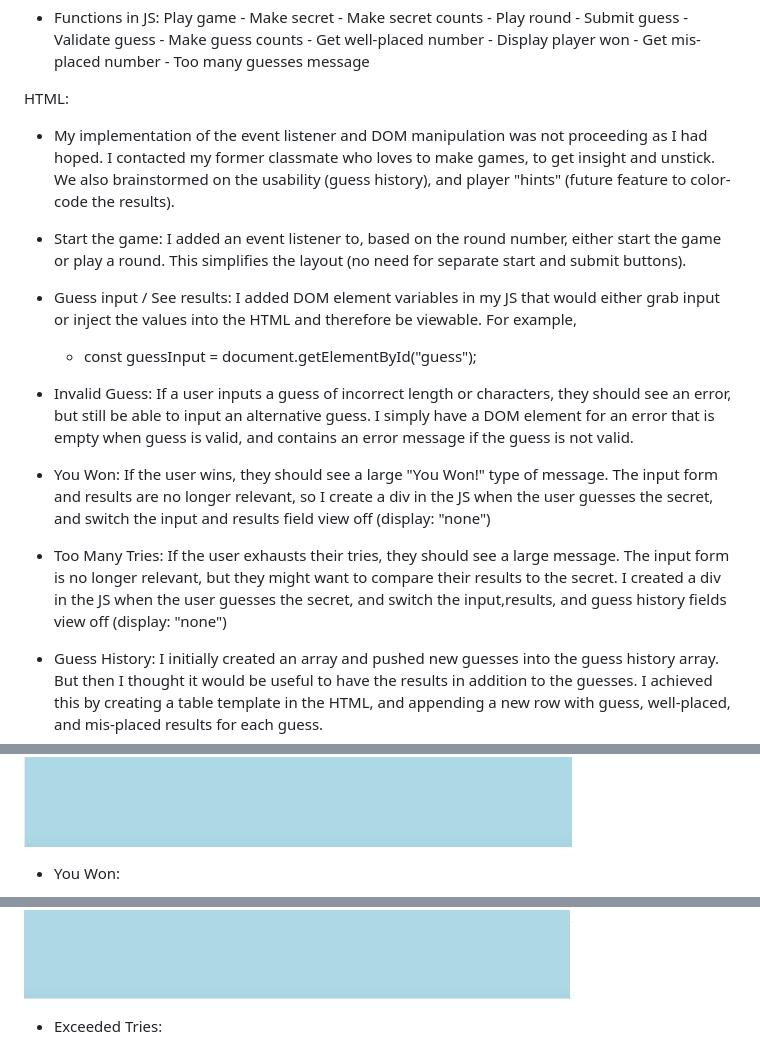
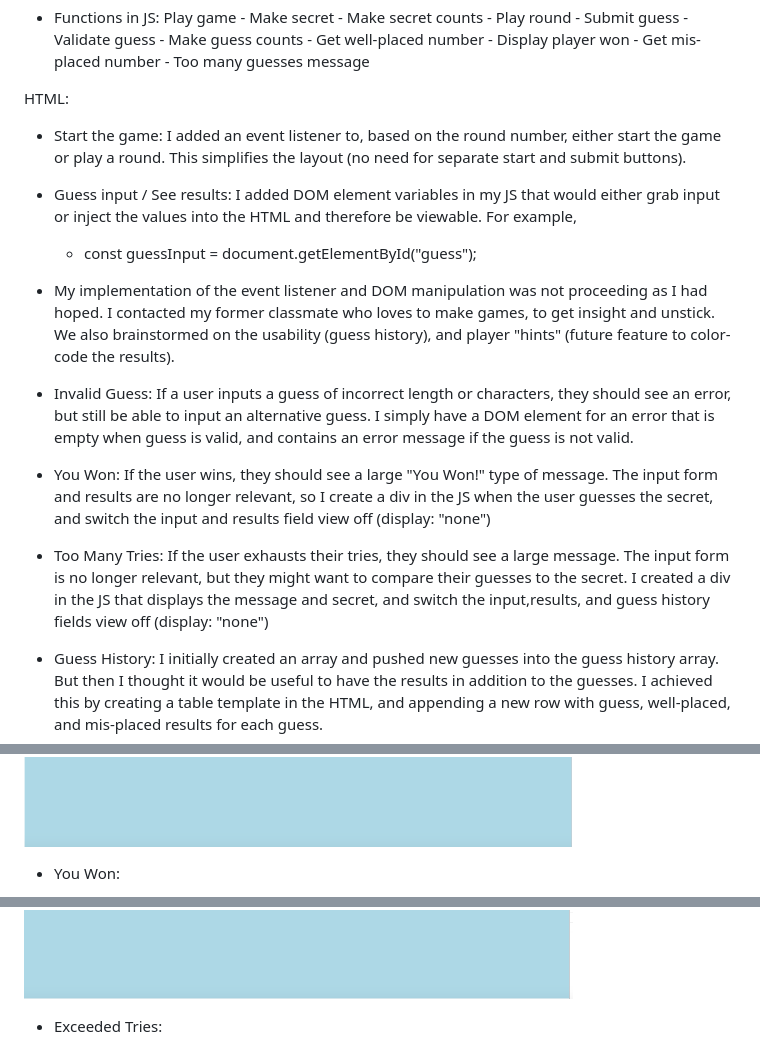
Before and after one commit to aip956/FrontEnd_JS_NumberGuess, a Markdown page: README.md, 3 parts joined by grey strips. Drawn GitHub-style.

```diff
--- a/README.md
+++ b/README.md
@@ -88,19 +94,20 @@ creates a variable guessInput bridge between the HTML and JS. I can use the gues
             - Too many guesses message
 
 HTML:
-- My implementation of the event listener and DOM manipulation was not proceeding as I had hoped. I contacted my former classmate who loves to make games, to get insight and unstick. We also brainstormed on the usability (guess history), and player "hints" (future feature to color-code the results).
+
 - Start the game: I added an event listener to, based on the round number, either start the game or play a round. This simplifies the layout (no need for separate start and submit buttons).
 
 - Guess input / See results: I added DOM element variables in my JS that would either grab input or inject the values into the HTML and therefore be viewable. For example,
     - const guessInput = document.getElementById("guess"); </br>
     </br>
+- My implementation of the event listener and DOM manipulation was not proceeding as I had hoped. I contacted my former classmate who loves to make games, to get insight and unstick. We also brainstormed on the usability (guess history), and player "hints" (future feature to color-code the results).
 
 - Invalid Guess: If a user inputs a guess of incorrect length or characters, they should see an error, but still be able to input an alternative guess. I simply have a DOM element for an error that is empty when guess is valid, and contains an error message if the guess is not valid.
 
 
 - You Won: If the user wins, they should see a large "You Won!" type of message. The input form and results are no longer relevant, so I create a div in the JS when the user guesses the secret, and switch the input and results field view off (display: "none")
 
-- Too Many Tries: If the user exhausts their tries, they should see a large message. The input form is no longer relevant, but they might want to compare their results to the secret. I created a div in the JS when the user guesses the secret, and switch the input,results, and guess history fields view off (display: "none")
+- Too Many Tries: If the user exhausts their tries, they should see a large message. The input form is no longer relevant, but they might want to compare their guesses to the secret. I created a div in the JS that displays the message and secret, and switch the input,results, and guess history fields view off (display: "none")
 
 
 - Guess History: I initially created an array and pushed new guesses into the guess history array. But then I thought it would be useful to have the results in addition to the guesses. I achieved this by creating a table template in the HTML, and appending a new row with guess, well-placed, and mis-placed results for each guess.
@@ -141,7 +148,7 @@ style="display: block; margin: 0 auto; max-width: 300px">
 src="./ScreenCaps/InvalidInput.png"
 alt="Invalid Input Error"
 title="Invalid Input Error"
-style="display: block; margin: 0 auto; max-width: 300px">
+style="display: block; margin: 0 auto; max-width: 200px">
     </br>
 - You Won:
 
@@ -149,7 +156,7 @@ style="display: block; margin: 0 auto; max-width: 300px">
 src="./ScreenCaps/YouWon.png"
 alt="You Won Message"
 title="You Won Message"
-style="display: block; margin: 0 auto; max-width: 300px">
+style="display: block; margin: 0 auto; max-width: 200px">
     </br>
 - Exceeded Tries:
 
```
Also changed, not shown: other parts of README.md (+28 -22 lines).
